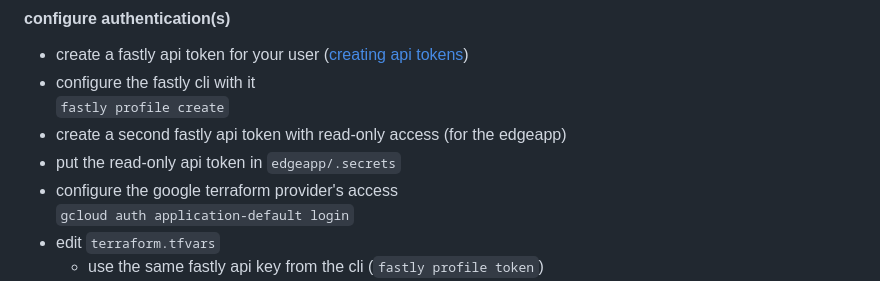
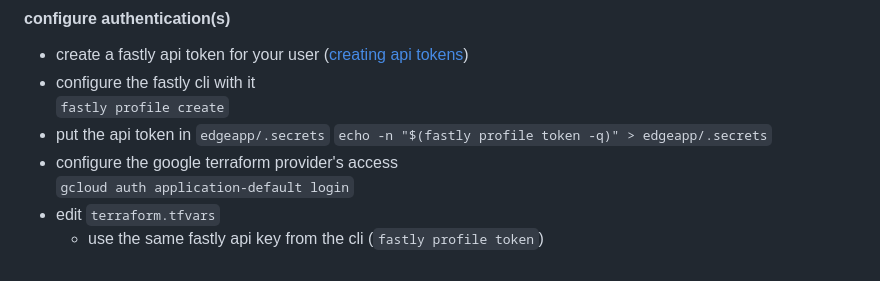
Before and after one commit to jbartus/fastly-magento2-demo, a Markdown page: README.md, the part around the change. Drawn GitHub-style.

Commit message:
readonly token not worth the extra step

```diff
--- a/README.md
+++ b/README.md
@@ -97,8 +97,8 @@ flowchart TD
 - create a fastly api token for your user ([creating api tokens](https://docs.fastly.com/en/guides/using-api-tokens#creating-api-tokens))
 - configure the fastly cli with it
     `fastly profile create`
-- create a second fastly api token with read-only access (for the edgeapp)
-- put the read-only api token in `edgeapp/.secrets`
+- put the api token in `edgeapp/.secrets`
+    `echo -n "$(fastly profile token -q)" > edgeapp/.secrets`
 - configure the google terraform provider's access
     `gcloud auth application-default login`
 - edit `terraform.tfvars`
```
